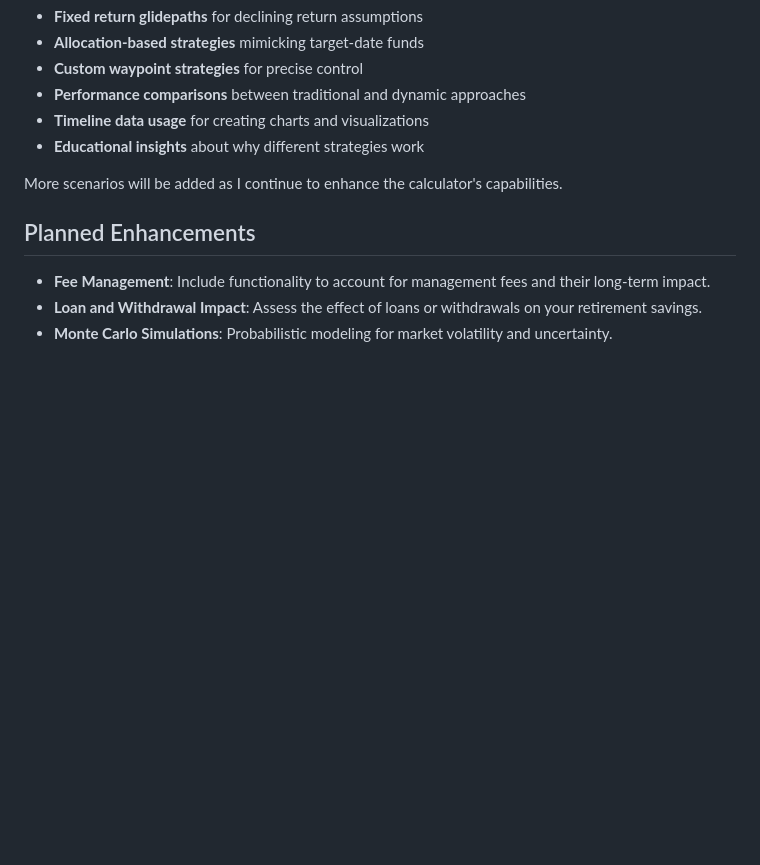
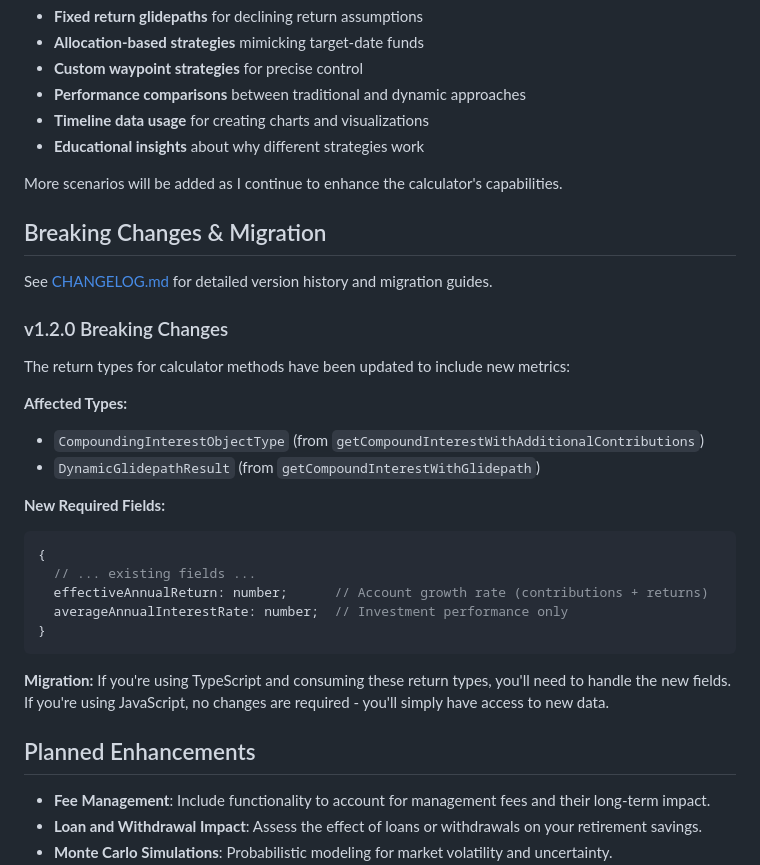
Before and after one commit to introvertedspud/retirement-calculator, a Markdown page: README.md, the part around the change. GitHub-like rendering; blank space fills up the shorter version.

````diff
--- a/README.md
+++ b/README.md
@@ -183,6 +183,29 @@ This example showcases:
 
 More scenarios will be added as I continue to enhance the calculator's capabilities.
 
+## Breaking Changes & Migration
+
+See [CHANGELOG.md](CHANGELOG.md) for detailed version history and migration guides.
+
+### v1.2.0 Breaking Changes
+
+The return types for calculator methods have been updated to include new metrics:
+
+**Affected Types:**
+- `CompoundingInterestObjectType` (from `getCompoundInterestWithAdditionalContributions`)
+- `DynamicGlidepathResult` (from `getCompoundInterestWithGlidepath`)
+
+**New Required Fields:**
+```typescript
+{
+  // ... existing fields ...
+  effectiveAnnualReturn: number;      // Account growth rate (contributions + returns)
+  averageAnnualInterestRate: number;  // Investment performance only
+}
+```
+
+**Migration:** If you're using TypeScript and consuming these return types, you'll need to handle the new fields. If you're using JavaScript, no changes are required - you'll simply have access to new data.
+
 ## Planned Enhancements
 - **Fee Management**: Include functionality to account for management fees and their long-term impact.
 - **Loan and Withdrawal Impact**: Assess the effect of loans or withdrawals on your retirement savings.
````
Also changed, not shown: CHANGELOG.md (added, +124 -0 lines).
